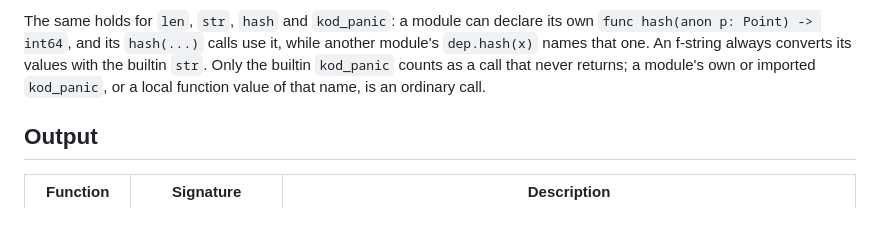
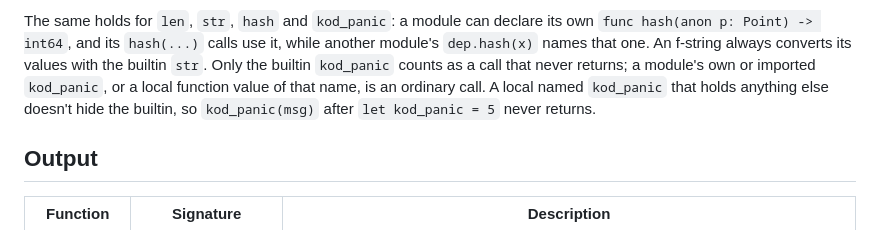
Before and after one commit to filipsalo/kodlang, a Markdown page: docs/builtins.md, the part around the change. Rendered like a GitHub page.

```diff
--- a/docs/builtins.md
+++ b/docs/builtins.md
@@ -34,7 +34,9 @@ its `hash(...)` calls use it, while another module's `dep.hash(x)` names
 that one. An f-string always converts its values with the builtin `str`.
 Only the builtin `kod_panic` counts as a call that never returns; a
 module's own or imported `kod_panic`, or a local function value of that
-name, is an ordinary call.
+name, is an ordinary call. A local named `kod_panic` that holds anything
+else doesn't hide the builtin, so `kod_panic(msg)` after
+`let kod_panic = 5` never returns.
 
 ## Output
 
```
Also changed, not shown: docs/control-flow.md (+6 -7 lines), docs/functions.md (+41 -33 lines).
